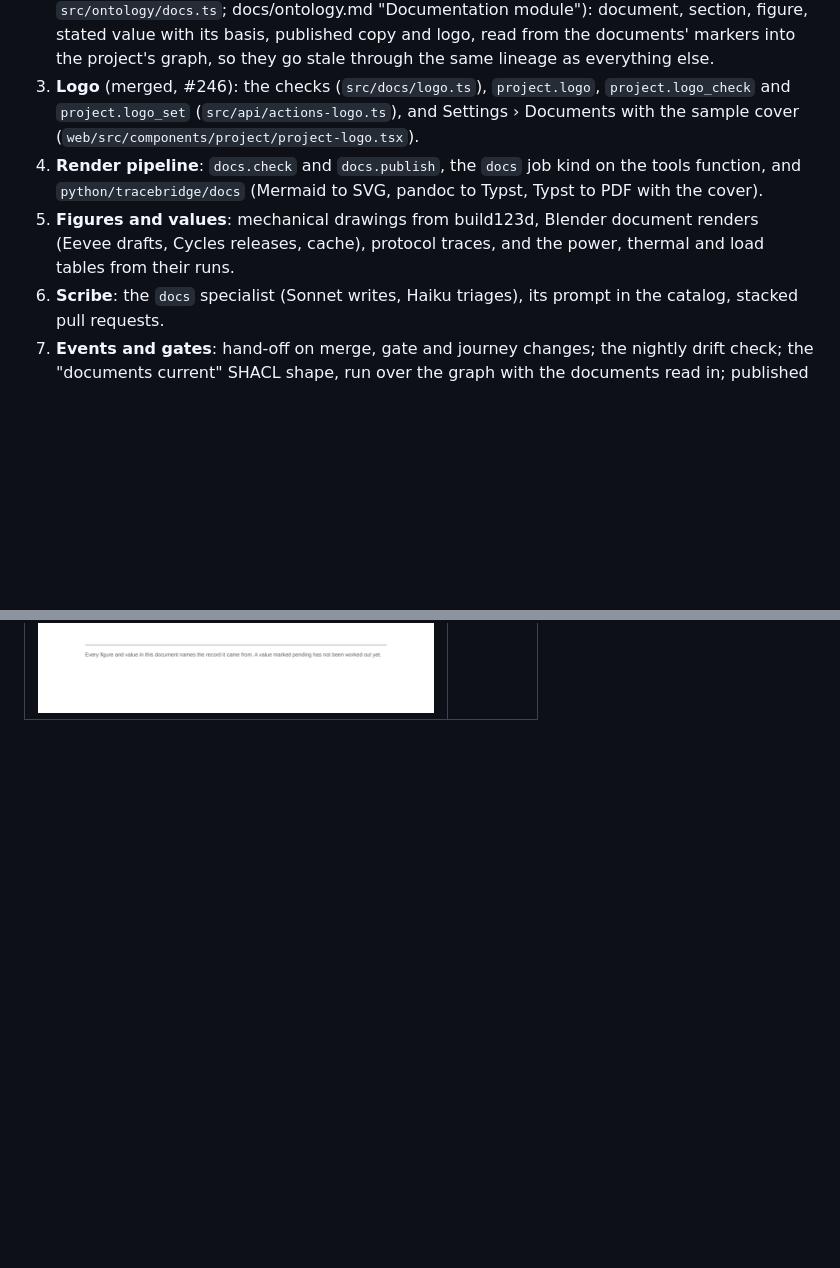
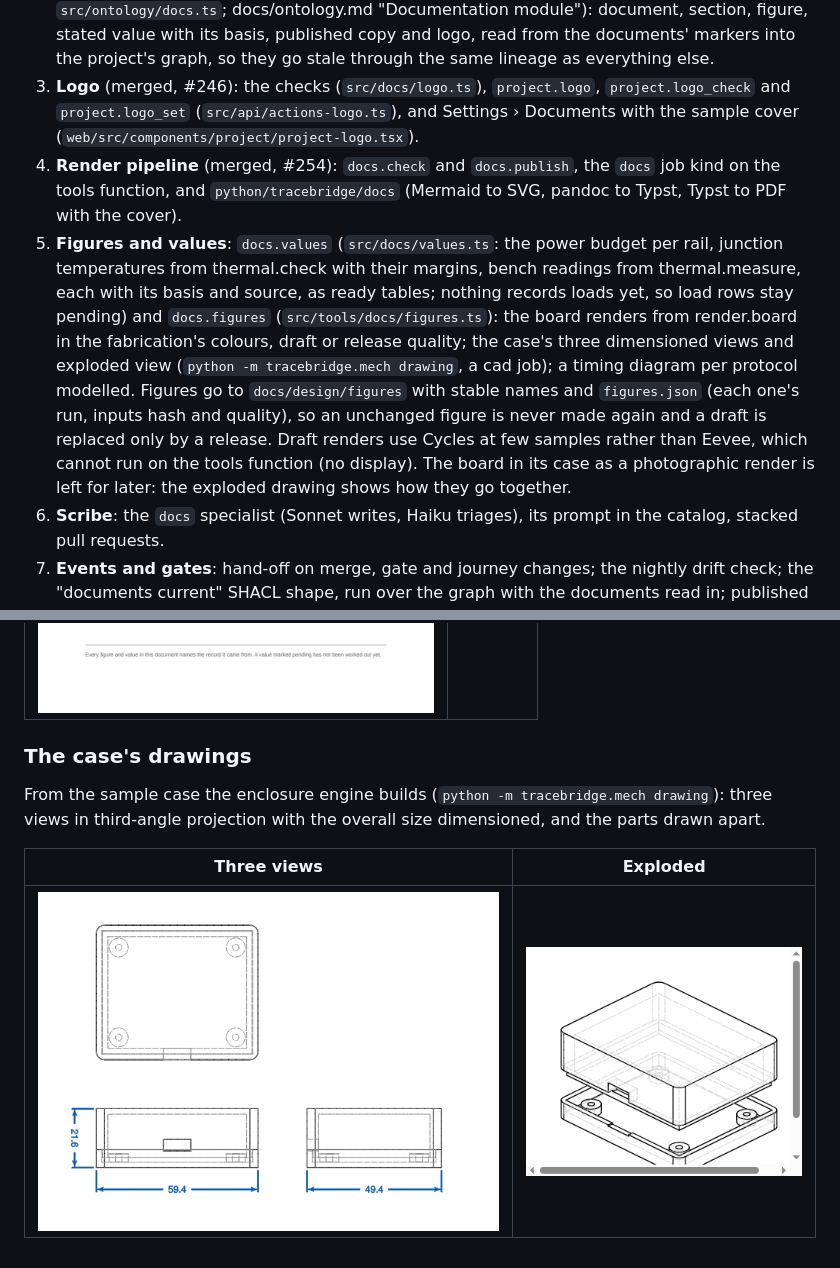
Before and after one commit to mteichtahl/trace, a Markdown page: docs/scribe.md, 2 parts joined by grey strips. Drawn GitHub-style; pictures changed too: docs/ui/screens/ScribeMechDrawing.png (added), docs/ui/screens/ScribeMechExploded.png (added); blank space fills up the shorter version.

```diff
--- a/docs/scribe.md
+++ b/docs/scribe.md
@@ -106,10 +106,17 @@ Each layer is one pull request that builds and passes on its own.
    the documents' markers into the project's graph, so they go stale through the same lineage as everything else.
 3. **Logo** (merged, #246): the checks (`src/docs/logo.ts`), `project.logo`, `project.logo_check` and `project.logo_set`
    (`src/api/actions-logo.ts`), and Settings › Documents with the sample cover (`web/src/components/project/project-logo.tsx`).
-4. **Render pipeline**: `docs.check` and `docs.publish`, the `docs` job kind on the tools function, and
+4. **Render pipeline** (merged, #254): `docs.check` and `docs.publish`, the `docs` job kind on the tools function, and
    `python/tracebridge/docs` (Mermaid to SVG, pandoc to Typst, Typst to PDF with the cover).
-5. **Figures and values**: mechanical drawings from build123d, Blender document renders (Eevee drafts, Cycles
-   releases, cache), protocol traces, and the power, thermal and load tables from their runs.
+5. **Figures and values**: `docs.values` (`src/docs/values.ts`: the power budget per rail, junction temperatures
+   from thermal.check with their margins, bench readings from thermal.measure, each with its basis and source, as
+   ready tables; nothing records loads yet, so load rows stay pending) and `docs.figures` (`src/tools/docs/figures.ts`):
+   the board renders from render.board in the fabrication's colours, draft or release quality; the case's three
+   dimensioned views and exploded view (`python -m tracebridge.mech drawing`, a cad job); a timing diagram per protocol
+   modelled. Figures go to `docs/design/figures` with stable names and `figures.json` (each one's run, inputs hash and
+   quality), so an unchanged figure is never made again and a draft is replaced only by a release. Draft renders use
+   Cycles at few samples rather than Eevee, which cannot run on the tools function (no display). The board in its case
+   as a photographic render is left for later: the exploded drawing shows how they go together.
 6. **Scribe**: the `docs` specialist (Sonnet writes, Haiku triages), its prompt in the catalog, stacked pull requests.
 7. **Events and gates**: hand-off on merge, gate and journey changes; the nightly drift check; the "documents
    current" SHACL shape, run over the graph with the documents read in; published copies to the central bucket and
@@ -147,3 +154,12 @@ and a figure with its caption):
 | Cover | A page |
 |---|---|
 | ![](ui/screens/ScribePdfCover.png) | ![](ui/screens/ScribePdfPage.png) |
+
+### The case's drawings
+
+From the sample case the enclosure engine builds (`python -m tracebridge.mech drawing`): three views in third-angle
+projection with the overall size dimensioned, and the parts drawn apart.
+
+| Three views | Exploded |
+|---|---|
+| ![](ui/screens/ScribeMechDrawing.png) | ![](ui/screens/ScribeMechExploded.png) |
```
Also changed, not shown: 11 other files.
